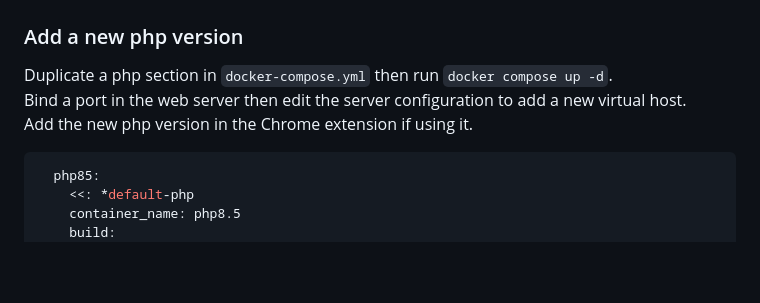
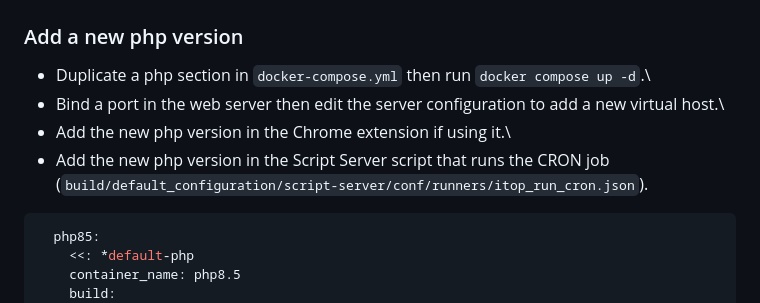
Before and after one commit to Combodo/docker-environment, a Markdown page: addons/documentation/how_to.md, the part around the change. Rendered like a GitHub page; blank space fills up the shorter version.

Commit message:
:memo: Update how_to.md

````diff
--- a/addons/documentation/how_to.md
+++ b/addons/documentation/how_to.md
@@ -22,9 +22,10 @@ You may also want to have a specific init file for a php version, you have to ov
 > Browse [XDebug settings](https://xdebug.org/docs/all_settings) for more information.
 
 ### Add a new php version
-Duplicate a php section in `docker-compose.yml` then run `docker compose up -d`.\
-Bind a port in the web server then edit the server configuration to add a new virtual host.\
-Add the new php version in the Chrome extension if using it.
+  * Duplicate a php section in `docker-compose.yml` then run `docker compose up -d`.\
+  * Bind a port in the web server then edit the server configuration to add a new virtual host.\
+  * Add the new php version in the Chrome extension if using it.\
+  * Add the new php version in the Script Server script that runs the CRON job (`build/default_configuration/script-server/conf/runners/itop_run_cron.json`).
 
 ```yaml
   php85:
````
